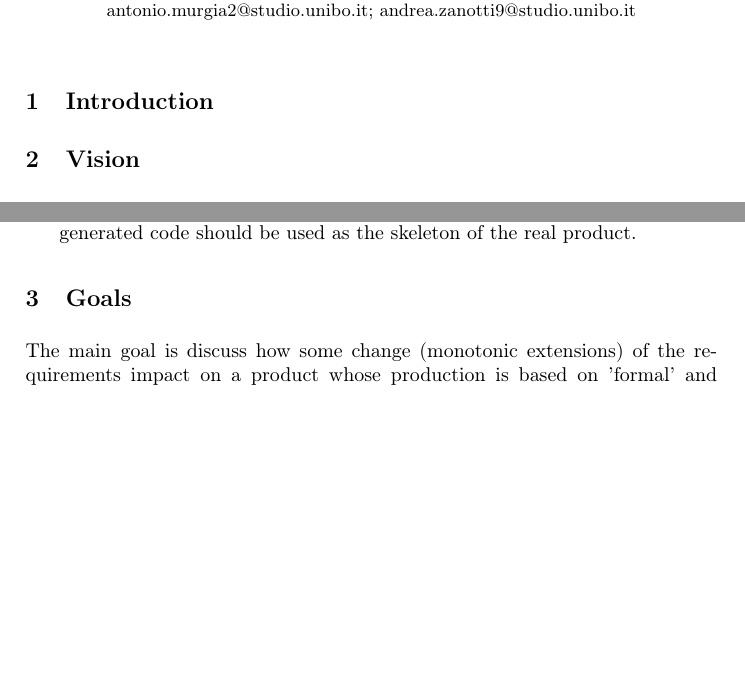
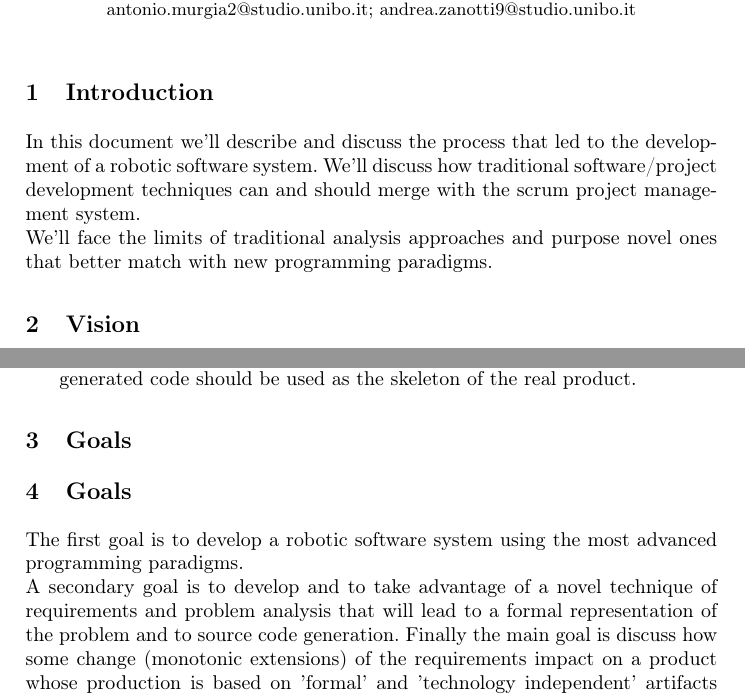
Before and after one commit to iBelliDiISS/TemaFinaleTex, a LaTeX thesis (TemaFinale.tex): two parts of pages 1 and 2 of 8, joined at a grey line, cut so that both start at the same text, the shorter picture padded with empty space. Compiled offline with pdfLaTeX; the source files are stored in an older character set and shown here as Unicode.

Commit message:
added intro and goals

```diff
--- a/TemaFinale.tex
+++ b/TemaFinale.tex
@@ -111,6 +111,8 @@
 %===========================================================================
 \section{Introduction}
 \labelsec{intro}
+In this document we'll describe and discuss the process that led to the development of a robotic software system. We'll discuss how traditional software/project development techniques can and should merge with the scrum project management system.\\
+We'll face the limits of traditional analysis approaches and purpose novel ones that better match with new programming paradigms.
 %===========================================================================
 
 %===========================================================================
@@ -138,7 +140,11 @@ Here we're collecting some visions that will inspire the development of this pro
 
 %===========================================================================
 \section{Goals}
-The main goal is discuss how some change (monotonic extensions) of the requirements impact on a product whose production is based on 'formal' and 'technology independent' artifacts rather than on ad-hoc code.
+\section{Goals}
+\labelsec{Goals}
+The first goal is to develop a robotic software system using the most advanced programming paradigms.\\
+A secondary goal is to develop and to take advantage of a novel technique of requirements and problem analysis that will lead to a formal representation of the problem and to source code generation.
+Finally the main goal is discuss how some change (monotonic extensions) of the requirements impact on a product whose production is based on 'formal' and 'technology independent' artifacts rather than on ad-hoc code.
 \labelsec{Goals}
 %===========================================================================
 
```
